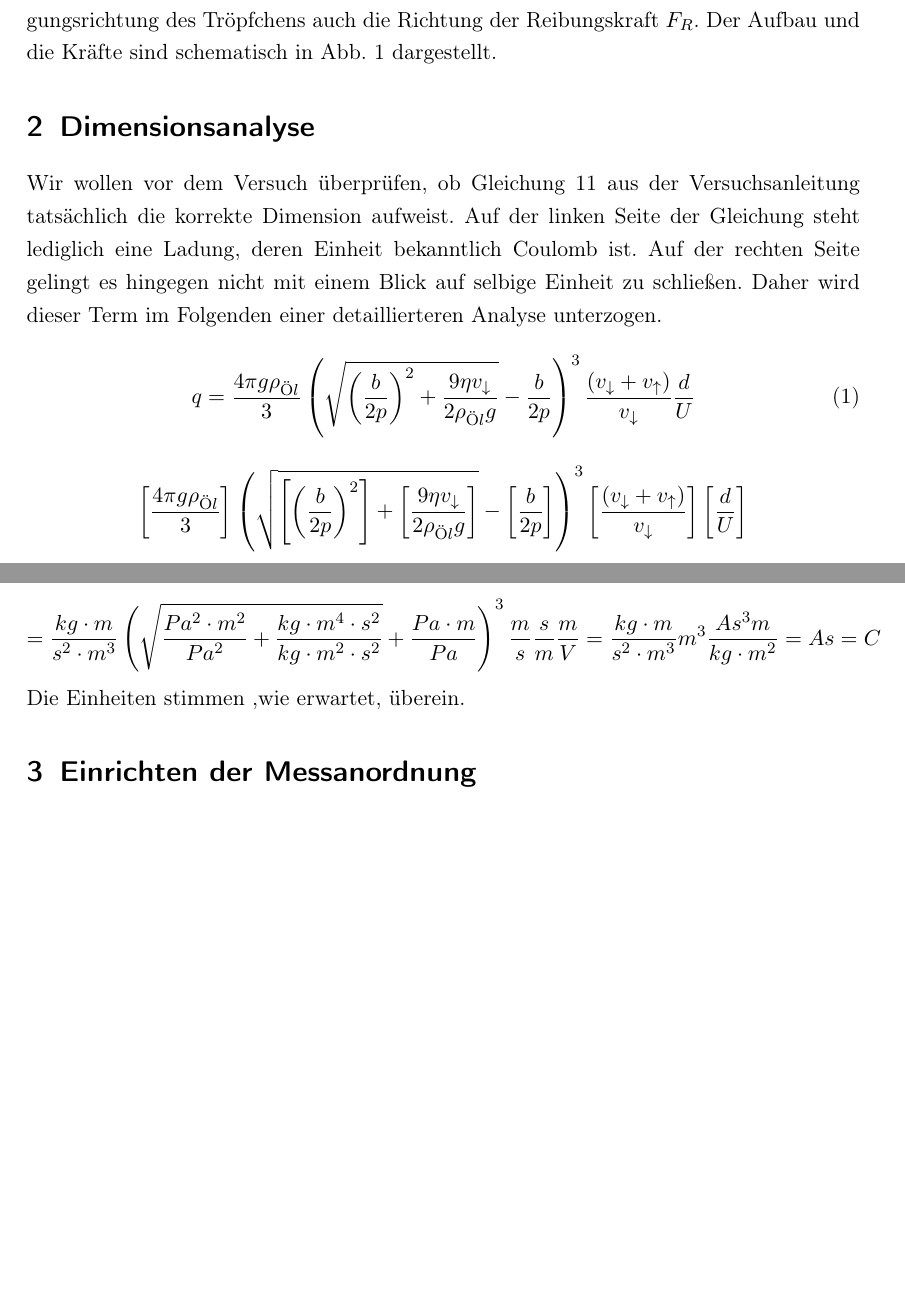
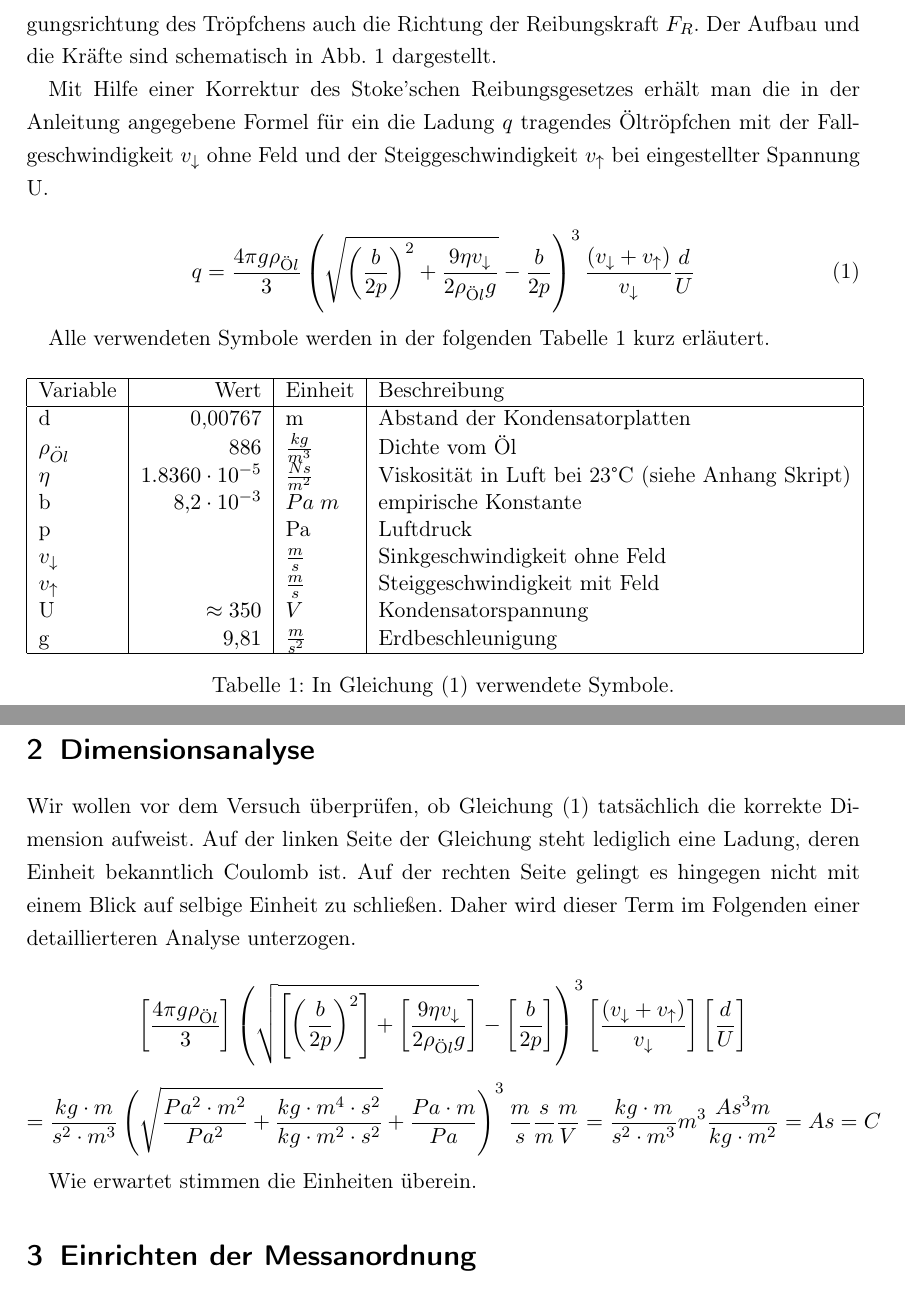
Before and after one commit to NilsHaldenwang/PhyLab, a LaTeX document (V05_Milikan_Versuch/MilikanVersuch.tex): two parts of pages 2 and 3 of 4, joined at a grey line, cut so that both start at the same text, the shorter picture padded with empty space. Compiled offline with pdfLaTeX; the source files are stored in an older character set and shown here as Unicode.

Commit message:
Etwas an der Einleitung gearbeitet.

```diff
--- a/V05_Milikan_Versuch/MilikanVersuch.tex
+++ b/V05_Milikan_Versuch/MilikanVersuch.tex
@@ -83,24 +83,59 @@ die Kräfte sind schematisch in Abb. \ref{fig: Kraefte} dargestellt.
 \label{fig: Kraefte}%
 \end{figure}
 
-\section{Dimensionsanalyse}
-Wir wollen vor dem Versuch überprüfen, ob Gleichung 11 aus der
-Versuchsanleitung tatsächlich die korrekte Dimension aufweist. Auf der
-linken Seite der Gleichung steht lediglich eine Ladung, deren Einheit
-bekanntlich Coulomb ist. Auf der rechten Seite gelingt es hingegen nicht
-mit einem Blick auf selbige Einheit zu schließen. Daher wird
-dieser Term im Folgenden einer detaillierteren Analyse unterzogen.
+Mit Hilfe einer Korrektur des Stoke'schen Reibungsgesetzes erhält man
+die in der Anleitung angegebene Formel für ein die Ladung $q$
+tragendes Öltröpfchen mit der Fallgeschwindigkeit $v_{\downarrow}$ ohne
+Feld und der Steiggeschwindigkeit $v_{\uparrow}$ bei eingestellter
+Spannung U.
+
 \begin{equation}
 q=\frac{4\pi g\rho_{\text{Ö}l}}{3}\left(\sqrt{\left(\frac{b}{2p}\right)^{2}+\frac{9\eta v_{\downarrow}}{2\rho_{\text{Ö}l}g}}-\frac{b}{2p}\right)^{3}\frac{\left(v_{\downarrow}+v_{\uparrow}\right)}{v_{\downarrow}}\frac{d}{U}
 \label{eq:1}
 \end{equation}
+
+Alle verwendeten Symbole werden in der folgenden Tabelle \ref{tab:
+  Konstanten}  kurz erläutert.
+
+\vspace{5mm}
+
+\begin{table}[htb!]
+\begin{tabular}{| l | r | l | l |}
+\hline
+Variable 				& Wert 							& Einheit 					& Beschreibung \\ \hline
+d 							        & 0,00767 					& m 								& Abstand der Kondensatorplatten \\
+$\rho_{"Ol}$ 		                                        & $886$ 						& $\frac{kg}{m^3}$	& Dichte vom Öl \\
+$\eta$	                                                        & 			$1.8360\cdot 10^{-5}$& $\frac{Ns}{m^2}$	& Viskosität in Luft bei 23°C (siehe Anhang Skript) \\
+b								& $8,2\cdot10^{-3}$ & $Pa\;m$						& empirische Konstante \\
+p 							        & 									& Pa 								& Luftdruck\\
+$v_{\downarrow}$                                                & 									& $\frac{m}{s}$			& Sinkgeschwindigkeit ohne Feld\\
+$v_{\uparrow}$	                                                & 									& $\frac{m}{s}$			& Steiggeschwindigkeit mit Feld\\
+U								&$\approx 350$ 			& $V$ 							& Kondensatorspannung\\
+g								& $9,81$ 						& $ \frac{m}{s^2}$	& Erdbeschleunigung \\
+\hline
+\end{tabular}
+\caption{In Gleichung \eqref{eq:1} verwendete Symbole.}
+\label{tab: Konstanten}
+\end{table}
+
+
+
+\section{Dimensionsanalyse}
+Wir wollen vor dem Versuch überprüfen, ob Gleichung \eqref{eq:1}
+tatsächlich die korrekte Dimension aufweist. Auf der linken Seite der
+Gleichung steht lediglich eine Ladung, deren Einheit bekanntlich
+Coulomb ist. Auf der rechten Seite gelingt es hingegen nicht mit einem
+Blick auf selbige Einheit zu schließen. Daher wird dieser Term im
+Folgenden einer detaillierteren Analyse unterzogen.
+
 \[\left[\frac{4\pi g\rho_{\text{Ö}l}}{3}\right]\left(\sqrt{\left[\left(\frac{b}{2p}\right)^{2}\right]+\left[\frac{9\eta v_{\downarrow}}{2\rho_{\text{Ö}l}g}\right]}-\left[\frac{b}{2p}\right]\right)^{3}\left[\frac{\left(v_{\downarrow}+v_{\uparrow}\right)}{v_{\downarrow}}\right]\left[\frac{d}{U}\right]\]
 \[=\frac{kg \cdot m}{s^2 \cdot m^3}
 \left(\sqrt{\frac{Pa^2 \cdot m^2}{Pa^2}+\frac{kg \cdot m^4 \cdot
       s^2}{kg \cdot m^2 \cdot
       s^2}}+\frac{Pa \cdot m}{Pa}\right)^3 \frac{m}{s}\frac{s}{m}
 \frac{m}{V}=\frac{kg \cdot m}{s^2 \cdot m^3}m^3\frac{As^3m}{kg \cdot m^2}=As=C\]
-Die Einheiten stimmen ,wie erwartet, überein.
+
+Wie erwartet stimmen die Einheiten überein.
 
 \section{Einrichten der Messanordnung}
 Der Versuch geschieht auf einer Messplattform, die in der Höher und
```
Also changed, not shown: V05_Milikan_Versuch/MilikanVersuch.tex (2 more changed lines).
